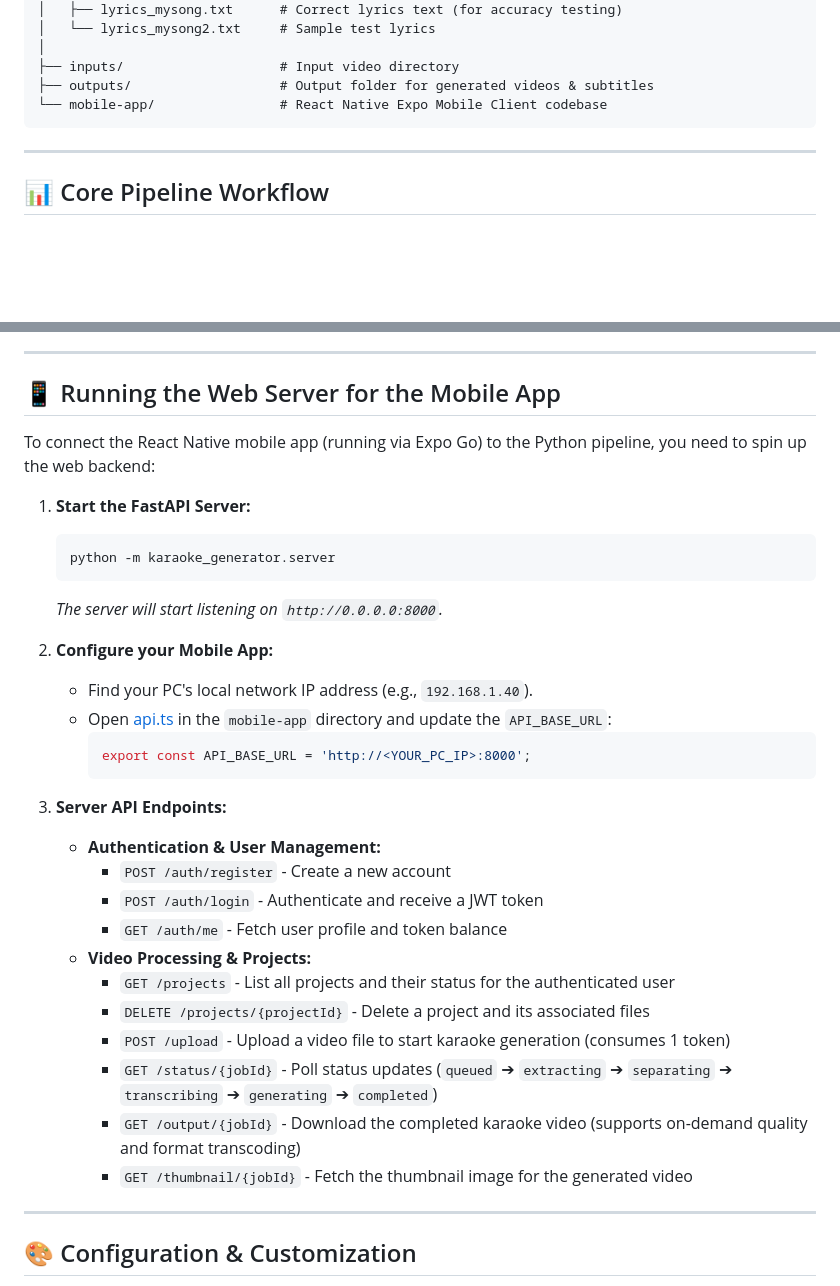
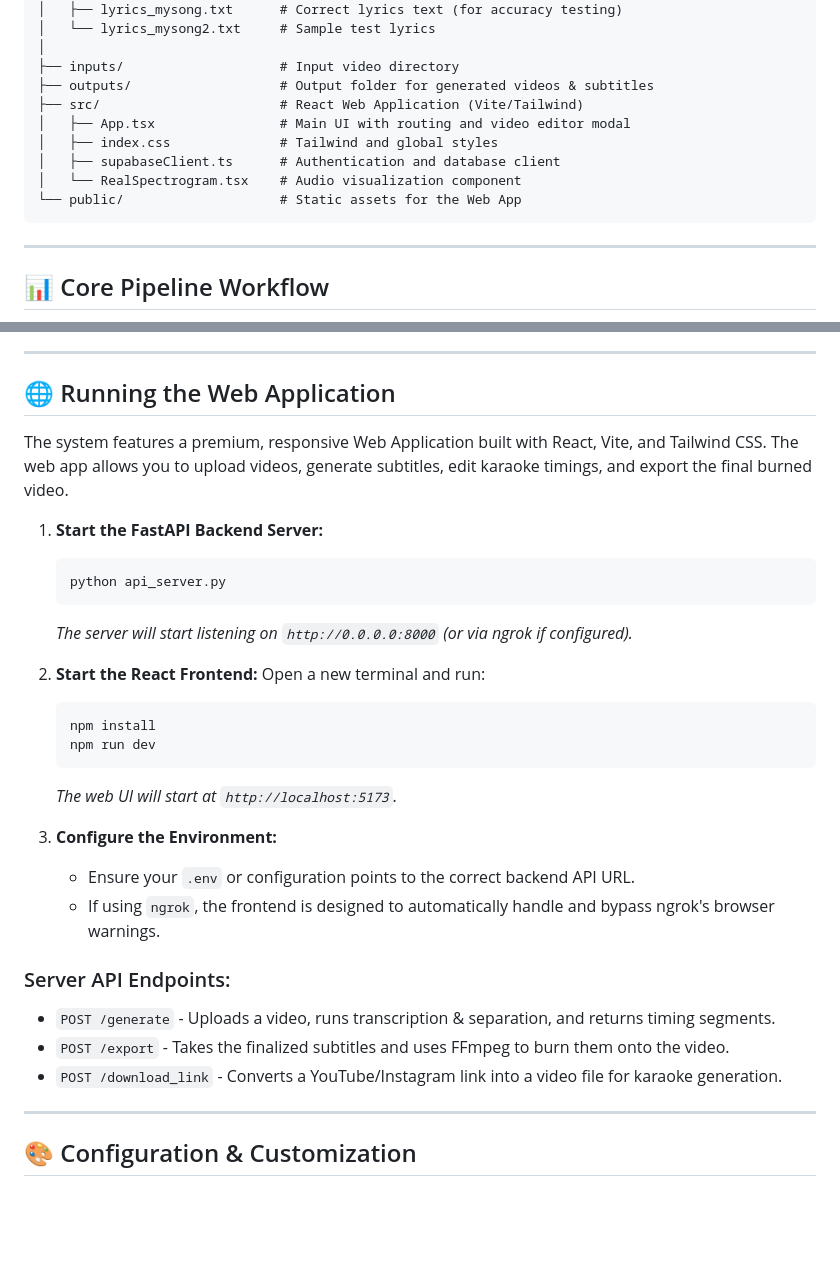
Before and after one commit to shanmuganathan457/karaoke-video-generator, a Markdown page: README.md, 2 parts joined by grey strips. Drawn GitHub-style; blank space fills up the shorter version.

Commit message:
docs: update README for Web App architecture and add UI preview placeholder

````diff
--- a/README.md
+++ b/README.md
@@ -31,7 +34,12 @@ karaoke-video-generator/
 │
 ├── inputs/                    # Input video directory
 ├── outputs/                   # Output folder for generated videos & subtitles
-└── mobile-app/                # React Native Expo Mobile Client codebase
+├── src/                       # React Web Application (Vite/Tailwind)
+│   ├── App.tsx                # Main UI with routing and video editor modal
+│   ├── index.css              # Tailwind and global styles
+│   ├── supabaseClient.ts      # Authentication and database client
+│   └── RealSpectrogram.tsx    # Audio visualization component
+└── public/                    # Static assets for the Web App
 ```
 
 ---
@@ -160,35 +168,32 @@ At the end of processing, the terminal will print a **Lyrics Accuracy Metrics Re
 
 ---
 
-## 📱 Running the Web Server for the Mobile App
+## 🌐 Running the Web Application
 
-To connect the React Native mobile app (running via Expo Go) to the Python pipeline, you need to spin up the web backend:
+The system features a premium, responsive Web Application built with React, Vite, and Tailwind CSS. The web app allows you to upload videos, generate subtitles, edit karaoke timings, and export the final burned video.
 
-1. **Start the FastAPI Server:**
+1. **Start the FastAPI Backend Server:**
    ```bash
-   python -m karaoke_generator.server
+   python api_server.py
    ```
-   *The server will start listening on `http://0.0.0.0:8000`.*
+   *The server will start listening on `http://0.0.0.0:8000` (or via ngrok if configured).*
 
-2. **Configure your Mobile App:**
-   * Find your PC's local network IP address (e.g., `192.168.1.40`).
-   * Open [api.ts](file:///c:/Users/janas/Documents/GitHub/karaoke-video-generator/karaoke-video-generator/mobile-app/services/api.ts) in the `mobile-app` directory and update the `API_BASE_URL`:
-     ```typescript
-     export const API_BASE_URL = 'http://<YOUR_PC_IP>:8000';
-     ```
+2. **Start the React Frontend:**
+   Open a new terminal and run:
+   ```bash
+   npm install
+   npm run dev
+   ```
+   *The web UI will start at `http://localhost:5173`.*
 
-3. **Server API Endpoints:**
-   * **Authentication & User Management:**
-     * `POST /auth/register` - Create a new account
-     * `POST /auth/login` - Authenticate and receive a JWT token
-     * `GET /auth/me` - Fetch user profile and token balance
-   * **Video Processing & Projects:**
-     * `GET /projects` - List all projects and their status for the authenticated user
-     * `DELETE /projects/{projectId}` - Delete a project and its associated files
-     * `POST /upload` - Upload a video file to start karaoke generation (consumes 1 token)
-     * `GET /status/{jobId}` - Poll status updates (`queued` ➔ `extracting` ➔ `separating` ➔ `transcribing` ➔ `generating` ➔ `completed`)
-     * `GET /output/{jobId}` - Download the completed karaoke video (supports on-demand quality and format transcoding)
-     * `GET /thumbnail/{jobId}` - Fetch the thumbnail image for the generated video
+3. **Configure the Environment:**
+   * Ensure your `.env` or configuration points to the correct backend API URL.
+   * If using `ngrok`, the frontend is designed to automatically handle and bypass ngrok's browser warnings.
+
+### Server API Endpoints:
+* `POST /generate` - Uploads a video, runs transcription & separation, and returns timing segments.
+* `POST /export` - Takes the finalized subtitles and uses FFmpeg to burn them onto the video.
+* `POST /download_link` - Converts a YouTube/Instagram link into a video file for karaoke generation.
 
 ---
 
````
Also changed, not shown: other parts of README.md (+3 -0 lines).
